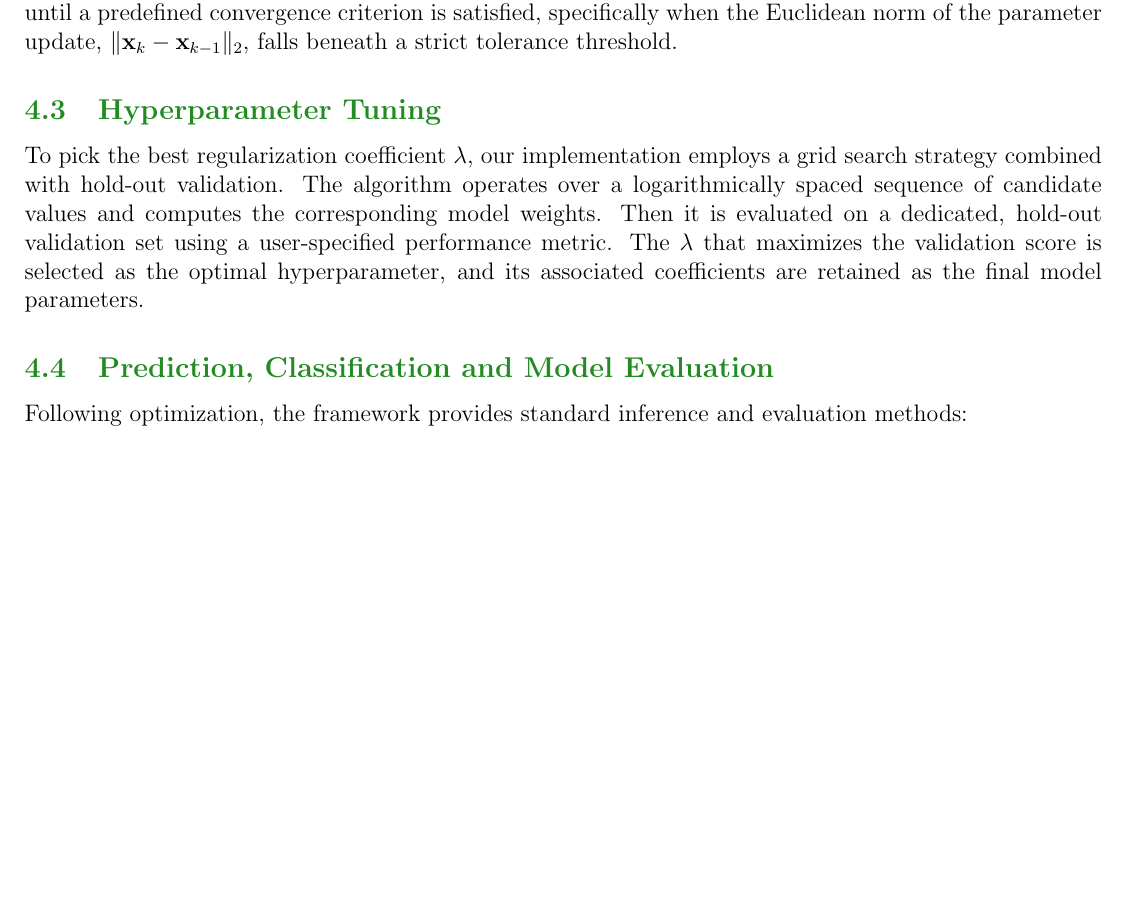
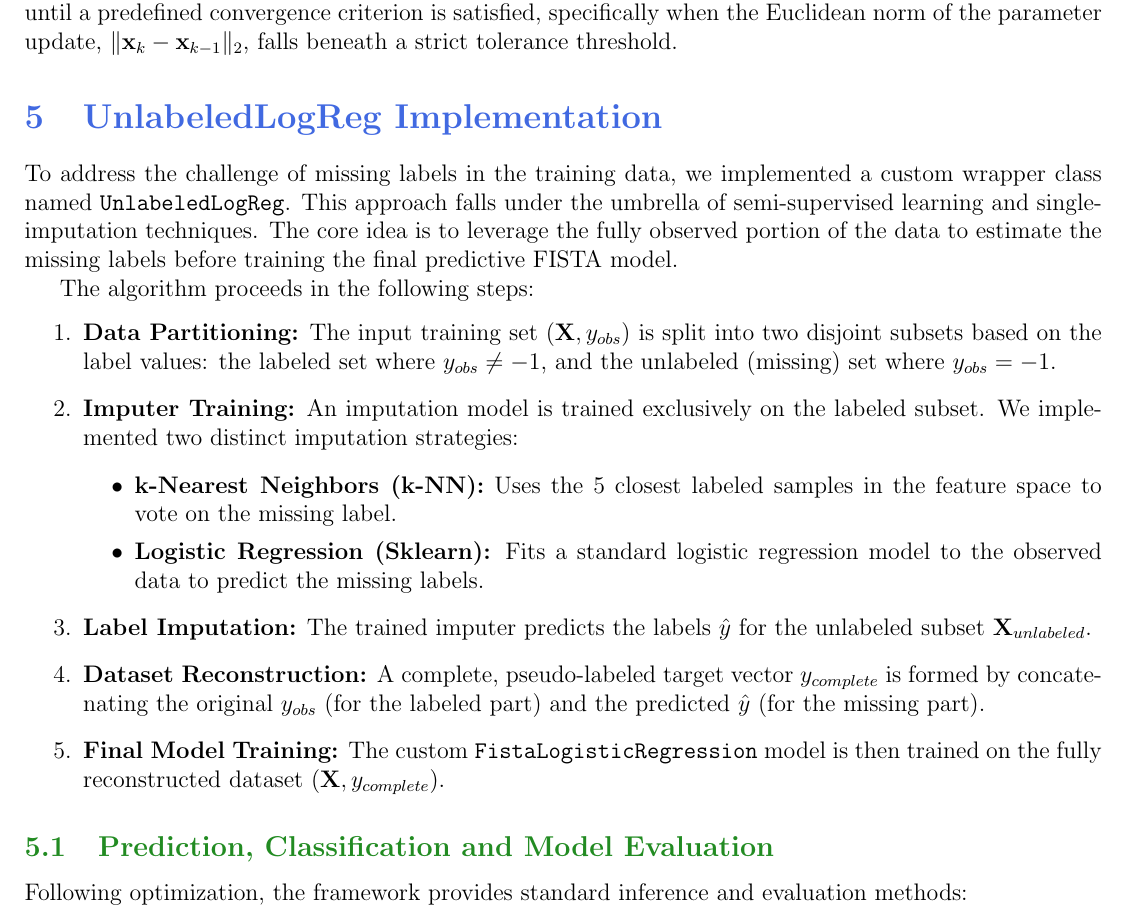
Before and after one commit to pitygiusz/AML-Project1, a LaTeX paper (src/report.tex): part of page 7 of 12, cut so that both start at the same text, the shorter picture padded with empty space. Compiled offline with pdfLaTeX.

Commit message:
updated report

```diff
--- a/src/report.tex
+++ b/src/report.tex
@@ -208,9 +208,22 @@ Using the chain rule, we obtain the gradient for a single observation as
         $ \frac{\partial f_i}{\partial \mathbf{y}_k} = \delta_i \cdot \mathbf{x}^{(i)}     $.
 To compute the total gradient across all $n$ observations, we average the individual gradients. The iterative process continues until a predefined convergence criterion is satisfied, specifically when the Euclidean norm of the parameter update, $\|\mathbf{x}_k - \mathbf{x}_{k-1}\|_2$, falls beneath a strict tolerance threshold.
 
+\section{UnlabeledLogReg Implementation}
 
-\subsection{Hyperparameter Tuning}
-To pick the best regularization coefficient $\lambda$, our implementation employs a grid search strategy combined with hold-out validation. The algorithm operates over a logarithmically spaced sequence of candidate values and computes the corresponding model weights. Then it is evaluated on a dedicated, hold-out validation set using a user-specified performance metric. The $\lambda$ that maximizes the validation score is selected as the optimal hyperparameter, and its associated coefficients are retained as the final model parameters.
+To address the challenge of missing labels in the training data, we implemented a custom wrapper class named \texttt{UnlabeledLogReg}. This approach falls under the umbrella of semi-supervised learning and single-imputation techniques. The core idea is to leverage the fully observed portion of the data to estimate the missing labels before training the final predictive FISTA model.
+
+The algorithm proceeds in the following steps:
+\begin{enumerate}
+    \item \textbf{Data Partitioning:} The input training set $(\mathbf{X}, y_{obs})$ is split into two disjoint subsets based on the label values: the labeled set where $y_{obs} \neq -1$, and the unlabeled (missing) set where $y_{obs} = -1$.
+    \item \textbf{Imputer Training:} An imputation model is trained exclusively on the labeled subset. We implemented two distinct imputation strategies:
+    \begin{itemize}
+        \item \textbf{k-Nearest Neighbors (k-NN):} Uses the 5 closest labeled samples in the feature space to vote on the missing label.
+        \item \textbf{Logistic Regression (Sklearn):} Fits a standard logistic regression model to the observed data to predict the missing labels.
+    \end{itemize}
+    \item \textbf{Label Imputation:} The trained imputer predicts the labels $\hat{y}$ for the unlabeled subset $\mathbf{X}_{unlabeled}$.
+    \item \textbf{Dataset Reconstruction:} A complete, pseudo-labeled target vector $y_{complete}$ is formed by concatenating the original $y_{obs}$ (for the labeled part) and the predicted $\hat{y}$ (for the missing part).
+    \item \textbf{Final Model Training:} The custom \texttt{FistaLogisticRegression} model is then trained on the fully reconstructed dataset $(\mathbf{X}, y_{complete})$.
+\end{enumerate}
 
 \subsection{Prediction, Classification and Model Evaluation}
 Following optimization, the framework provides standard inference and evaluation methods:
```
